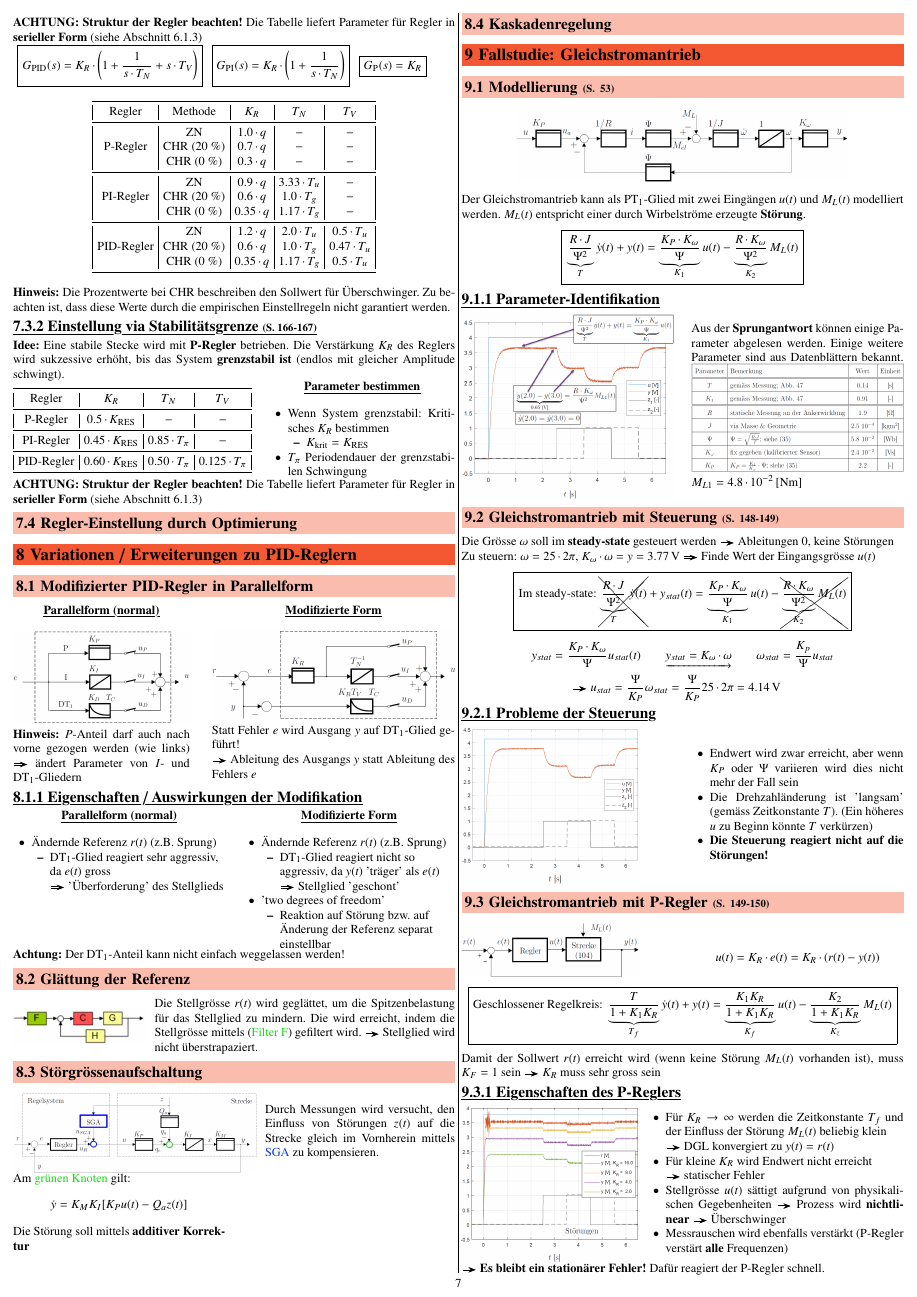
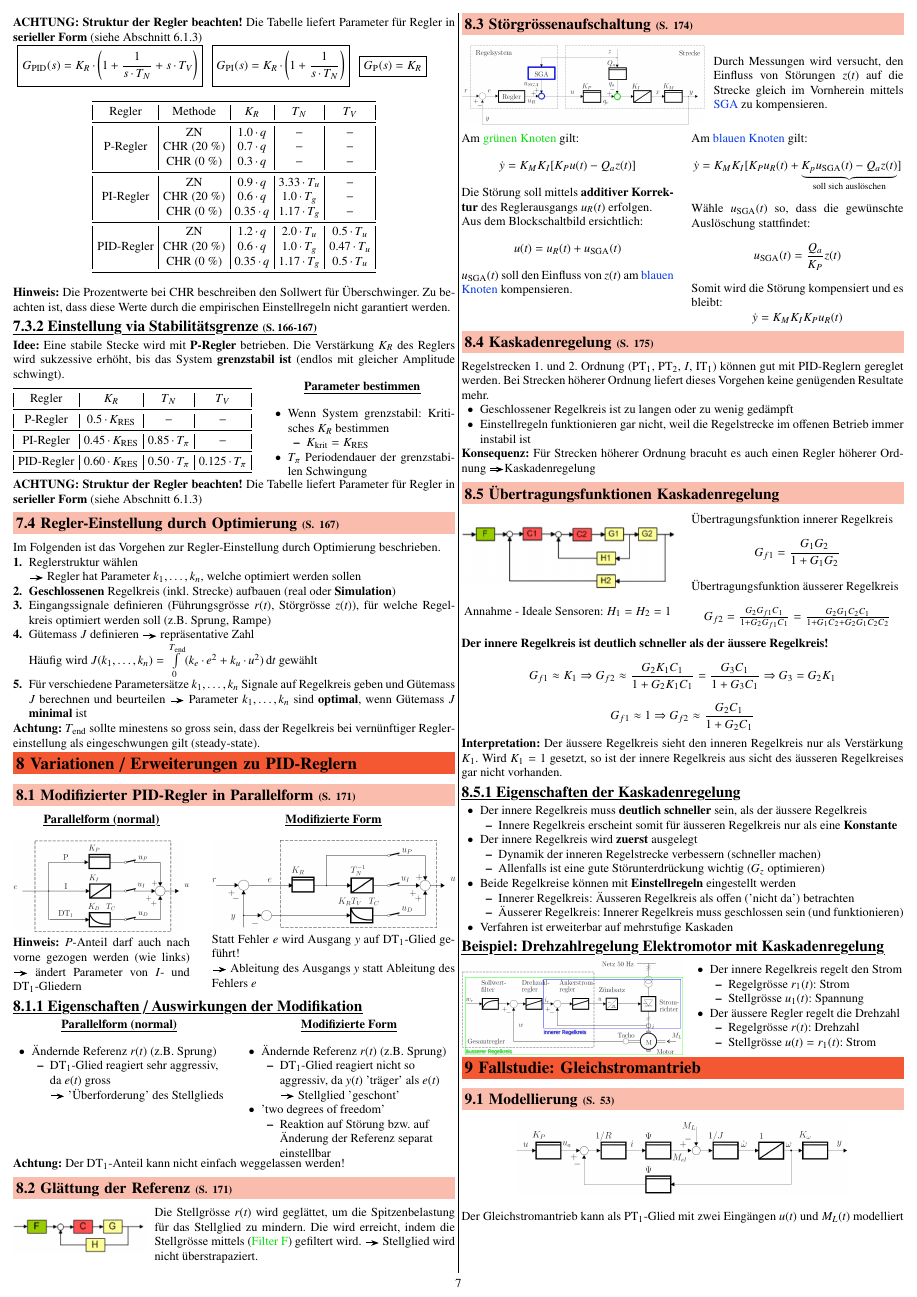
Before and after one commit to P4ntomime/regelungstechnik-2, a LaTeX document (regelungstechnik_2.tex, which reads sections/07_pid-regler_einstellen.tex, sections/08_variationen_erweiterungen_pid-regler.tex): page 7 of 8 before the commit and page 7 of 9 after it. Compiled offline with pdfLaTeX.

Commit message:
finished content of pid-controller optimization and additional features of pid-controllers

```diff
--- a/sections/07_pid-regler_einstellen.tex
+++ b/sections/07_pid-regler_einstellen.tex
@@ -251,4 +251,21 @@ bis das System \textbf{grenzstabil ist} (endlos mit gleicher Amplitude schwingt)
 (siehe Abschnitt~\ref{PID-Regler multiplikative Form})
 
 
-\subsection{Regler-Einstellung durch Optimierung}
+\subsection{Regler-Einstellung durch Optimierung}{167}
+
+Im Folgenden ist das Vorgehen zur Regler-Einstellung durch Optimierung beschrieben.
+
+\begin{enumerate}
+    \item Reglerstruktur wählen \\
+        \textrightarrow\ Regler hat Parameter $k_1, \ldots, k_n$, welche optimiert werden sollen
+    \item \textbf{Geschlossenen} Regelkreis (inkl. Strecke) aufbauen (real oder \textbf{Simulation})
+    \item Eingangssignale definieren (Führungsgrösse $r(t)$, Störgrösse $z(t)$), für welche Regelkreis optimiert werden soll
+        (z.B. Sprung, Rampe)
+    \item Gütemass $J$ definieren \textrightarrow\ repräsentative Zahl\\
+        Häufig wird $J(k_1, \ldots, k_n) = \int\limits_0^{T_{\rm end}} (k_e \cdot e^2 +k_u \cdot u^2) \diff t$ gewählt
+    \item Für verschiedene Parametersätze $k_1, \ldots, k_n$ Signale auf Regelkreis geben und Gütemass $J$ berechnen und beurteilen
+        \textrightarrow\ Parameter $k_1, \ldots, k_n$ sind \textbf{optimal}, wenn Gütemass $J$ \textbf{minimal} ist
+\end{enumerate}
+
+\textbf{Achtung:} $T_{\rm end}$ sollte minestens so gross sein, dass der Regelkreis bei vernünftiger Reglereinstellung als
+eingeschwungen gilt (steady-state).
--- a/sections/08_variationen_erweiterungen_pid-regler.tex
+++ b/sections/08_variationen_erweiterungen_pid-regler.tex
@@ -1,6 +1,6 @@
 \section{Variationen / Erweiterungen zu PID-Reglern}
 
-\subsection{Modifizierter PID-Regler in Parallelform}
+\subsection{Modifizierter PID-Regler in Parallelform}{171}
 
 \begin{minipage}[t]{0.4\columnwidth}
     \begin{center}
@@ -57,7 +57,7 @@
 \textbf{Achtung:} Der $\text{DT}_1$-Anteil kann nicht einfach weggelassen werden!
 
 
-\subsection{Glättung der Referenz}
+\subsection{Glättung der Referenz}{171}
 
 \begin{minipage}[c]{0.3\columnwidth}
     \includegraphics[width=\columnwidth]{images/filterung_stellgroesse.png}
@@ -70,8 +70,7 @@
 \end{minipage}
 
 
-
-\subsection{Störgrössenaufschaltung}
+\subsection{Störgrössenaufschaltung}{174}
 
 \begin{minipage}[c]{0.55\columnwidth}
     \includegraphics[width=\columnwidth]{images/stoergroessenaufschaltung.png}
@@ -83,20 +82,99 @@
     \cbl{SGA} zu kompensieren.
 \end{minipage}
 
+\vspace{0.2cm}
+
 \begin{minipage}[t]{0.48\columnwidth}
     Am \cgn{grünen Knoten} gilt:
     $$ \dot{y} = K_M K_I [K_P u(t) - Q_a z(t)] $$
+    Die Störung soll mittels \textbf{additiver Korrektur} des Reglerausgangs $u_R(t)$ erfolgen.
 
-    Die Störung soll mittels \textbf{additiver Korrektur}
+    Aus dem Blockschaltbild ersichtlich:
+    $$u(t) = u_R(t) + u_{\rm SGA}(t) $$
+
+    $u_{\rm SGA}(t)$ soll den Einfluss von $z(t)$ am \cbl{blauen Knoten} kompensieren.
 \end{minipage}
 \hfill
 \begin{minipage}[t]{0.48\columnwidth}
-
+    Am \cbl{blauen Knoten} gilt:
+    $$ \dot{y} = K_M K_I [K_P u_R(t) + \underbrace{ K_p u_{\rm SGA}(t) - Q_a z(t)}_{\text{soll sich auslöschen}}] $$
+    Wähle $u_{\rm SGA}(t)$ so, dass die gewünschte Auslöschung stattfindet:
+    $$ u_{\rm SGA}(t) = \frac{Q_a}{K_P} z(t) $$
+    Somit wird die Störung kompensiert und es bleibt:
+    $$ \dot{y} = K_M K_I K_P u_R(t)$$
 \end{minipage}
 
 
-\subsection{Kaskadenregelung}
+\subsection{Kaskadenregelung}{175}
 
-% \input{tikz/kaskadenregelung.tex}
+Regelstrecken 1. und 2. Ordnung ($\text{PT}_1$, $\text{PT}_2$, $I$, $\text{IT}_1$) können gut mit PID-Reglern gereglet werden.
+Bei Strecken höherer Ordnung liefert dieses Vorgehen keine genügenden Resultate mehr.
+
+\begin{itemize}
+    \item Geschlossener Regelkreis ist zu langen oder zu wenig gedämpft
+    \item Einstellregeln funktionieren gar nicht, weil die Regelstrecke im offenen Betrieb immer instabil ist
+\end{itemize}
+
+\textbf{Konsequenz:} Für Strecken höherer Ordnung bracuht es auch einen Regler höherer Ordnung \textrightarrow Kaskadenregelung
+
+
+\subsection{Übertragungsfunktionen Kaskadenregelung}
+
+\begin{minipage}[c]{0.48\columnwidth}
+    \includegraphics[width=\columnwidth]{images/kaskadenregelung_struktur.png}
+    $$ \text{Annahme - Ideale Sensoren: } H_1 = H_2 = 1$$
+    % \input{tikz/kaskadenregelung.tex}
+\end{minipage}
+\hfill
+\begin{minipage}[c]{0.48\columnwidth}
+    Übertragungsfunktion innerer Regelkreis
+    $$ G_{f1} = \frac{G_1 G_2}{1 + G_1 G_2} $$
+    Übertragungsfunktion äusserer Regelkreis
+    $$ \textstyle{ G_{f2} = \frac{G_2 G_{f1} C_1}{1 + G_2 G_{f1} C_1} = \frac{G_2 G_1 C_2 C_1}{1 + G_1 C_2 + G_2 G_1 C_2 C_2}} $$
+\end{minipage}
+
+\vspace{0.2cm}
+\textbf{Der innere Regelkreis ist deutlich schneller als der äussere Regelkreis!}
+
+$$ G_{f1} \approx K_1 \Rightarrow G_{f2} \approx \frac{G_2 K_1 C_1}{1 + G_2 K_1 C_1} = \frac{G_3 C_1}{1 + G_3 C_1} \Rightarrow G_3 = G_2 K_1 $$
+
+$$ G_{f1} \approx 1  \Rightarrow G_{f2} \approx \frac{G_2 C_1}{1 + G_2 C_1}  $$
+
+\textbf{Interpretation:} Der äussere Regelkreis sieht den inneren Regelkreis nur als Verstärkung $K_1$. Wird $K_1 = 1$ gesetzt, so
+ist der innere Regelkreis aus sicht des äusseren Regelkreises gar nicht vorhanden.
+
+
+\subsubsection{Eigenschaften der Kaskadenregelung}
+
+\begin{outline}
+    \1 Der innere Regelkreis muss \textbf{deutlich schneller} sein, als der äussere Regelkreis
+        \2 Innere Regelkreis erscheint somit für äusseren Regelkreis nur als eine \textbf{Konstante}
+    \1 Der innere Regelkreis wird \textbf{zuerst} ausgelegt
+        \2 Dynamik der inneren Regelstrecke verbessern (schneller machen)
+        \2 Allenfalls ist eine gute Störunterdrückung wichtig ($G_z$ optimieren) % CHECK was ist mit ($G_z$ optimieren) gemeint?
+    \1 Beide Regelkreise können mit \textbf{Einstellregeln} eingestellt werden
+        \2 Innerer Regelkreis: Äusseren Regelkreis als offen ('nicht da') betrachten
+        \2 Äusserer Regelkreis: Innerer Regelkreis muss geschlossen sein (und funktionieren)
+    \1 Verfahren ist erweiterbar auf mehrstufige Kaskaden
+\end{outline}
+
+
+\example{Drehzahlregelung Elektromotor mit Kaskadenregelung}
+
+\begin{minipage}[c]{0.5\columnwidth}
+    \includegraphics[width=\columnwidth]{images/kaskadenregelung_beispiel.png}
+\end{minipage}
+\hfill
+\begin{minipage}[c]{0.48\columnwidth}
+    \begin{outline}
+        \1 Der innere Regelkreis regelt den Strom
+            \2 Regelgrösse $r_1(t)$: Strom
+            \2 Stellgrösse $u_1(t)$: Spannung
+        \1 Der äussere Regler regelt die Drehzahl
+        \2 Regelgrösse $r(t)$: Drehzahl
+        \2 Stellgrösse $u(t) = r_1(t)$: Strom
+    \end{outline}
+\end{minipage}
+
 
 % \subsection{Wind-Up}
```
Also changed, not shown: images/kaskadenregelung_beispiel.png, regelungstechnik_2.pdf.
